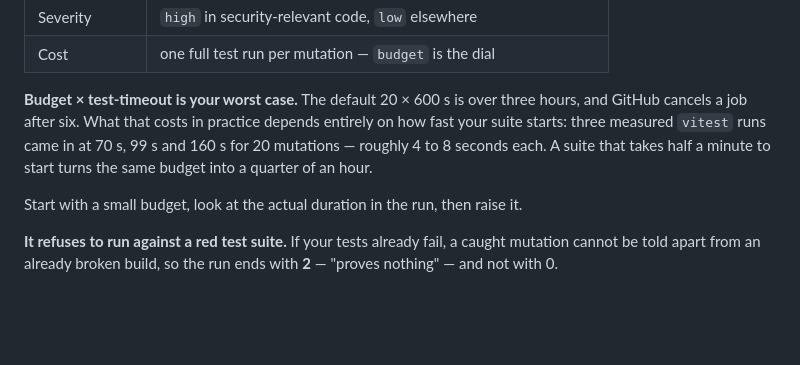
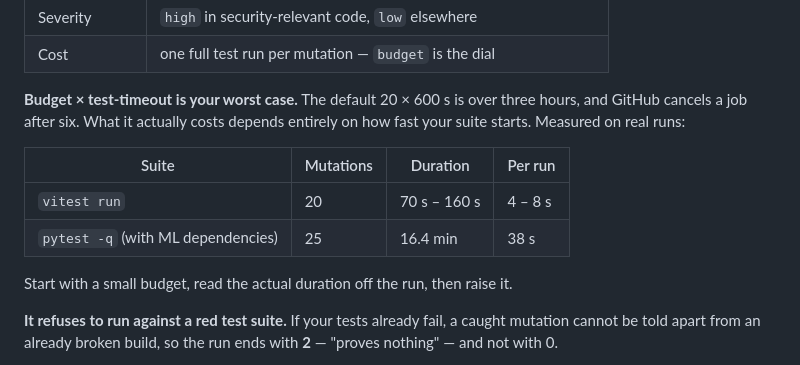
Before and after one commit to Pheonix-Studio-cat/Chinook-security, a Markdown page: README.md, the part around the change. Drawn GitHub-style; blank space fills up the shorter version.

Commit message:
Die gemessene pytest-Laufzeit nachtragen
Der Lauf gegen ein Python-Repo ist durch: 25 Mutationen in 16,4 Minuten,
also 38 Sekunden je Lauf. Vorher stand in der README nur der
vitest-Bereich, weil die zweite Zahl noch nicht gemessen war.

Die Tabelle zeigt jetzt beide Faelle nebeneinander. Der Unterschied ist
der Punkt: dasselbe Budget kostet gegen vitest anderthalb Minuten und
gegen pytest eine Viertelstunde.

Co-Authored-By: Claude Opus 5 <noreply@anthropic.com>
Claude-Session: https://claude.ai/code/session_01VGmB2Yn8hk3qd4e2F9qywo

```diff
--- a/README.md
+++ b/README.md
@@ -177,13 +177,15 @@ and your CI would stay green.
 | Cost | one full test run per mutation — `budget` is the dial |
 
 **Budget × test-timeout is your worst case.** The default 20 × 600 s is over
-three hours, and GitHub cancels a job after six. What that costs in practice
-depends entirely on how fast your suite starts: three measured `vitest` runs
-came in at 70 s, 99 s and 160 s for 20 mutations — roughly 4 to 8 seconds
-each. A suite that takes half a minute to start turns the same budget into
-a quarter of an hour.
+three hours, and GitHub cancels a job after six. What it actually costs
+depends entirely on how fast your suite starts. Measured on real runs:
 
-Start with a small budget, look at the actual duration in the run, then raise
+| Suite | Mutations | Duration | Per run |
+| --- | --- | --- | --- |
+| `vitest run` | 20 | 70 s – 160 s | 4 – 8 s |
+| `pytest -q` (with ML dependencies) | 25 | 16.4 min | 38 s |
+
+Start with a small budget, read the actual duration off the run, then raise
 it.
 
 **It refuses to run against a red test suite.** If your tests already fail, a
```
